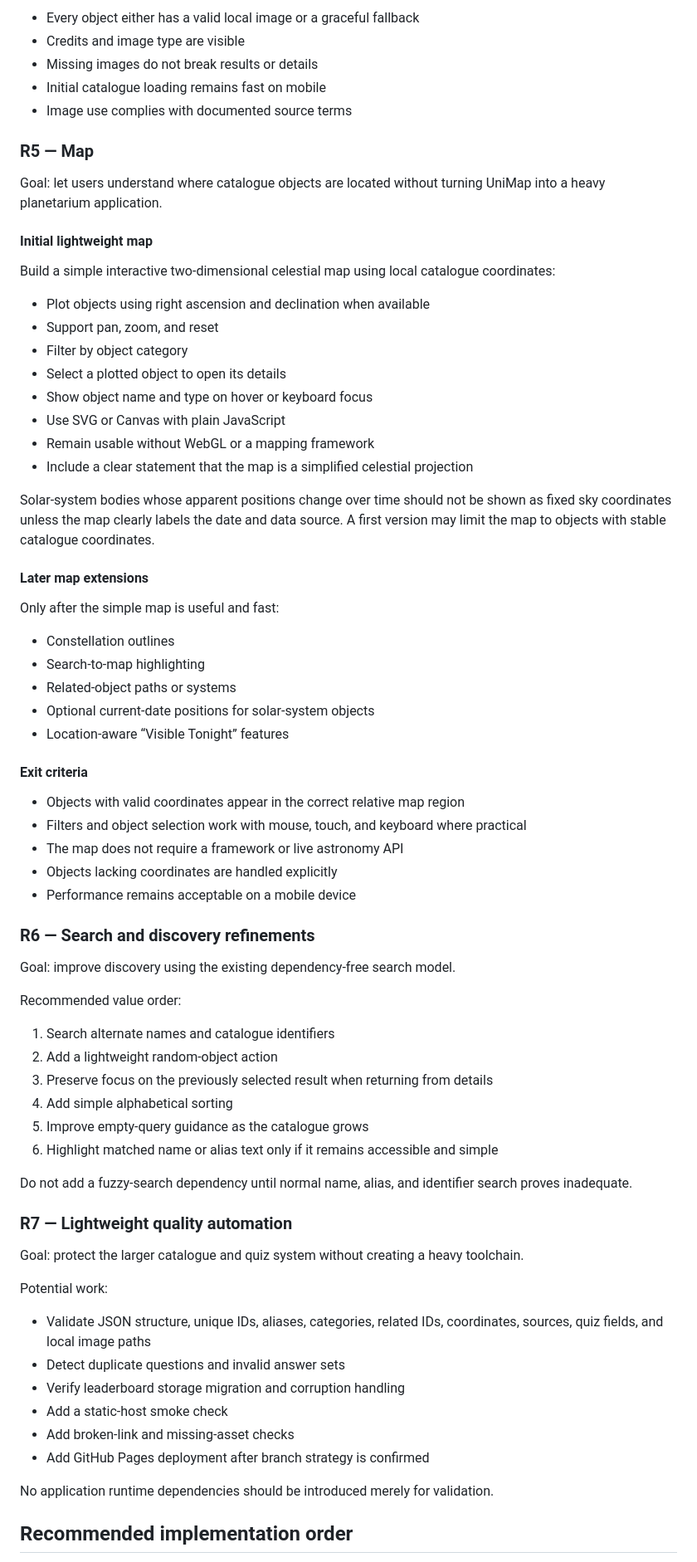
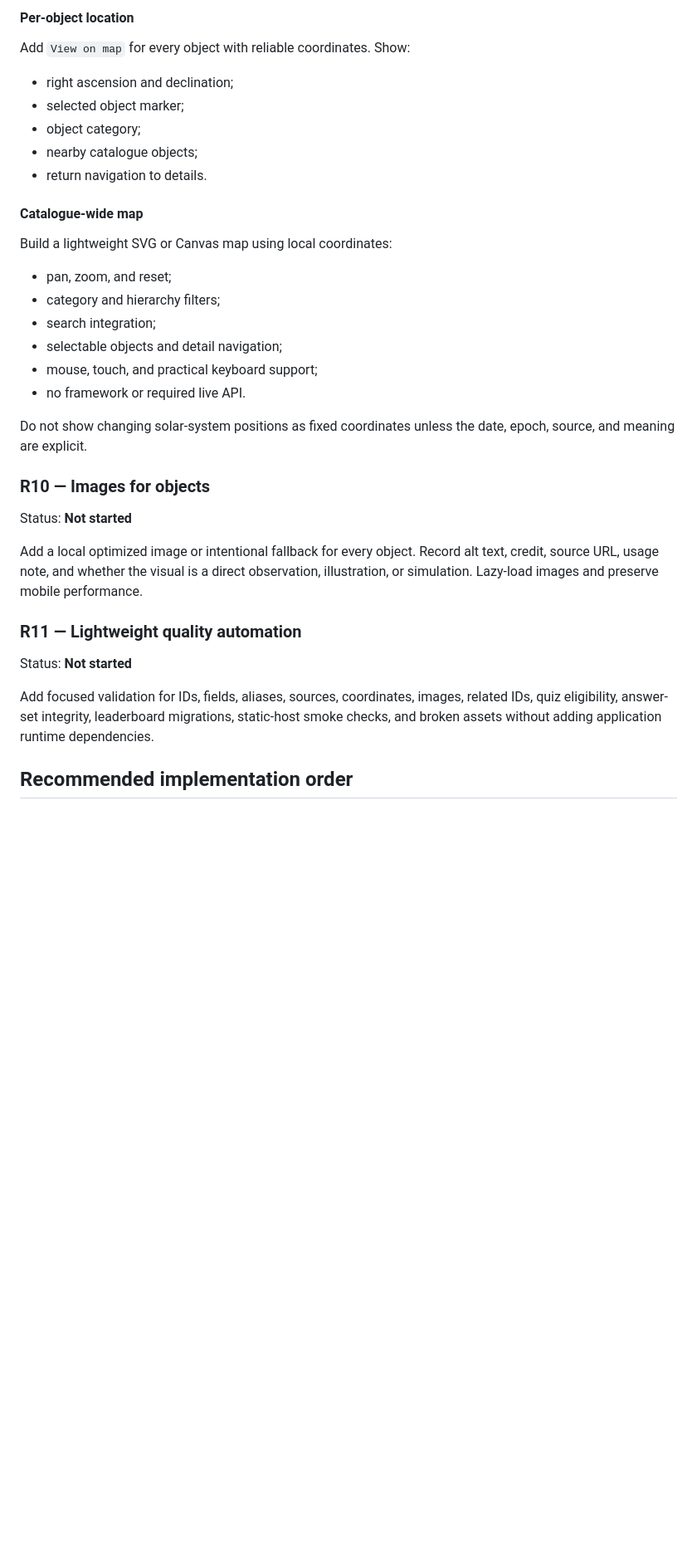
Before and after one commit to asktheeightball/unimap, a Markdown page: ROADMAP.md, the part around one of its changes. Shown at 83% size. Drawn GitHub-style; blank space fills up the shorter version.

```diff
--- a/ROADMAP.md
+++ b/ROADMAP.md
@@ -232,76 +190,38 @@ Not every star or exoplanet has a direct resolved image. In those cases, use an
 
-- Every object either has a valid local image or a graceful fallback
-- Credits and image type are visible
-- Missing images do not break results or details
-- Initial catalogue loading remains fast on mobile
-- Image use complies with documented source terms
+#### Per-object location
 
-### R5 — Map
+Add `View on map` for every object with reliable coordinates. Show:
 
-Goal: let users understand where catalogue objects are located without turning UniMap into a heavy planetarium application.
+- right ascension and declination;
+- selected object marker;
+- object category;
+- nearby catalogue objects;
+- return navigation to details.
 
-#### Initial lightweight map
+#### Catalogue-wide map
 
-Build a simple interactive two-dimensional celestial map using local catalogue coordinates:
+Build a lightweight SVG or Canvas map using local coordinates:
 
-- Plot objects using right ascension and declination when available
-- Support pan, zoom, and reset
-- Filter by object category
-- Select a plotted object to open its details
-- Show object name and type on hover or keyboard focus
-- Use SVG or Canvas with plain JavaScript
-- Remain usable without WebGL or a mapping framework
-- Include a clear statement that the map is a simplified celestial projection
+- pan, zoom, and reset;
+- category and hierarchy filters;
+- search integration;
+- selectable objects and detail navigation;
+- mouse, touch, and practical keyboard support;
+- no framework or required live API.
 
-Solar-system bodies whose apparent positions change over time should not be shown as fixed sky coordinates unless the map clearly labels the date and data source. A first version may limit the map to objects with stable catalogue coordinates.
+Do not show changing solar-system positions as fixed coordinates unless the date, epoch, source, and meaning are explicit.
 
-#### Later map extensions
+### R10 — Images for objects
 
-Only after the simple map is useful and fast:
+Status: **Not started**
 
-- Constellation outlines
-- Search-to-map highlighting
-- Related-object paths or systems
-- Optional current-date positions for solar-system objects
-- Location-aware “Visible Tonight” features
+Add a local optimized image or intentional fallback for every object. Record alt text, credit, source URL, usage note, and whether the visual is a direct observation, illustration, or simulation. Lazy-load images and preserve mobile performance.
 
-#### Exit criteria
+### R11 — Lightweight quality automation
 
-- Objects with valid coordinates appear in the correct relative map region
-- Filters and object selection work with mouse, touch, and keyboard where practical
-- The map does not require a framework or live astronomy API
-- Objects lacking coordinates are handled explicitly
-- Performance remains acceptable on a mobile device
+Status: **Not started**
 
-### R6 — Search and discovery refinements
-
-Goal: improve discovery using the existing dependency-free search model.
-
-Recommended value order:
-
-1. Search alternate names and catalogue identifiers
-2. Add a lightweight random-object action
-3. Preserve focus on the previously selected result when returning from details
-4. Add simple alphabetical sorting
-5. Improve empty-query guidance as the catalogue grows
-6. Highlight matched name or alias text only if it remains accessible and simple
-
-Do not add a fuzzy-search dependency until normal name, alias, and identifier search proves inadequate.
-
-### R7 — Lightweight quality automation
-
-Goal: protect the larger catalogue and quiz system without creating a heavy toolchain.
-
-Potential work:
-
-- Validate JSON structure, unique IDs, aliases, categories, related IDs, coordinates, sources, quiz fields, and local image paths
-- Detect duplicate questions and invalid answer sets
-- Verify leaderboard storage migration and corruption handling
-- Add a static-host smoke check
-- Add broken-link and missing-asset checks
-- Add GitHub Pages deployment after branch strategy is confirmed
-
-No application runtime dependencies should be introduced merely for validation.
+Add focused validation for IDs, fields, aliases, sources, coordinates, images, related IDs, quiz eligibility, answer-set integrity, leaderboard migrations, static-host smoke checks, and broken assets without adding application runtime dependencies.
 
 ## Recommended implementation order
 
```
Also changed, not shown: other parts of ROADMAP.md (+124 -168 lines).
